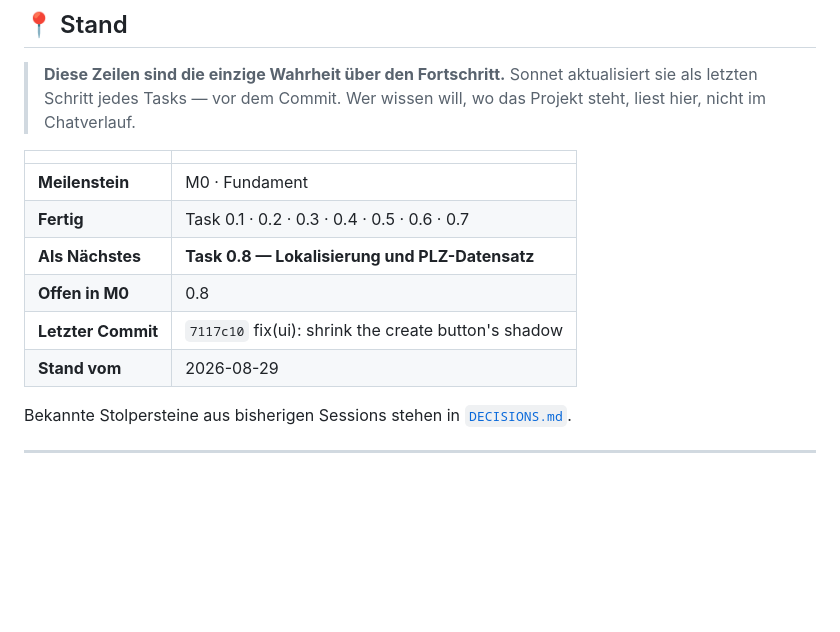
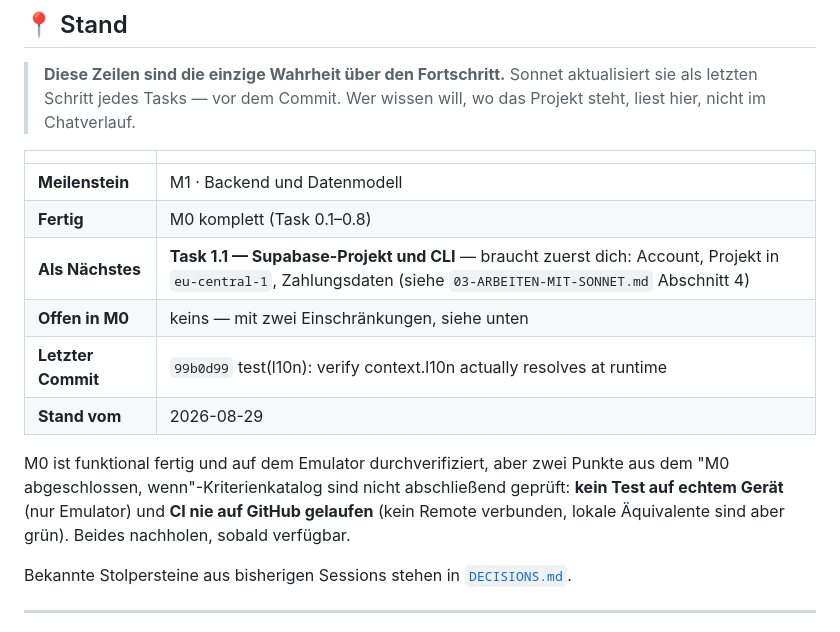
Before and after one commit to lukaswernert2000-coder/asm, a Markdown page: docs/02-IMPLEMENTATION-PLAN.md, the part around the change. GitHub-like rendering; blank space fills up the shorter version.

Commit message:
docs: mark M0 complete, point Stand at M1 task 1.1

```diff
--- a/docs/02-IMPLEMENTATION-PLAN.md
+++ b/docs/02-IMPLEMENTATION-PLAN.md
@@ -37,12 +37,17 @@ Firebase Cloud Messaging · Sentry
 
 | | |
 |---|---|
-| **Meilenstein** | M0 · Fundament |
-| **Fertig** | Task 0.1 · 0.2 · 0.3 · 0.4 · 0.5 · 0.6 · 0.7 |
-| **Als Nächstes** | **Task 0.8 — Lokalisierung und PLZ-Datensatz** |
-| **Offen in M0** | 0.8 |
-| **Letzter Commit** | `7117c10` fix(ui): shrink the create button's shadow |
+| **Meilenstein** | M1 · Backend und Datenmodell |
+| **Fertig** | M0 komplett (Task 0.1–0.8) |
+| **Als Nächstes** | **Task 1.1 — Supabase-Projekt und CLI** — braucht zuerst dich: Account, Projekt in `eu-central-1`, Zahlungsdaten (siehe `03-ARBEITEN-MIT-SONNET.md` Abschnitt 4) |
+| **Offen in M0** | keins — mit zwei Einschränkungen, siehe unten |
+| **Letzter Commit** | `99b0d99` test(l10n): verify context.l10n actually resolves at runtime |
 | **Stand vom** | 2026-08-29 |
+
+M0 ist funktional fertig und auf dem Emulator durchverifiziert, aber zwei Punkte aus dem
+"M0 abgeschlossen, wenn"-Kriterienkatalog sind nicht abschließend geprüft: **kein Test auf
+echtem Gerät** (nur Emulator) und **CI nie auf GitHub gelaufen** (kein Remote verbunden,
+lokale Äquivalente sind aber grün). Beides nachholen, sobald verfügbar.
 
 Bekannte Stolpersteine aus bisherigen Sessions stehen in [`DECISIONS.md`](DECISIONS.md).
 
```
